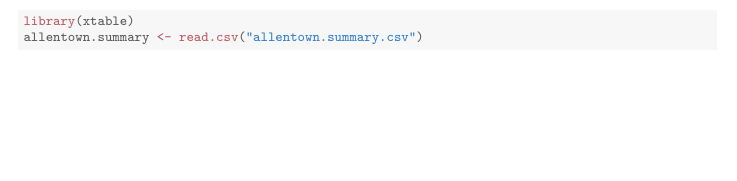
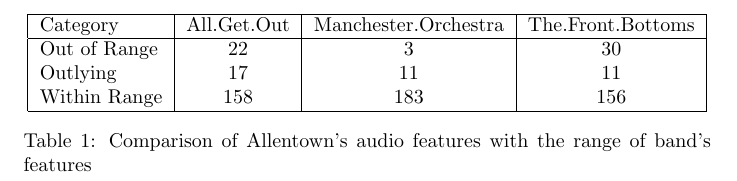
Before and after one commit to ColgateUniversityCipolli/lab-5-summarizing-and-graphing-data-in-r-yuliia-heleveria, a LaTeX document (table.tex): part of the page, cut at the place of the change, the shorter picture padded with empty space. Compiled offline with pdfLaTeX.

Commit message:
Finished creating table for Step 3

```diff
--- a/table.tex
+++ b/table.tex
@@ -52,14 +52,23 @@
 \IfFileExists{upquote.sty}{\usepackage{upquote}}{}
 \begin{document}
 
-\begin{knitrout}\scriptsize
-\definecolor{shadecolor}{rgb}{0.969, 0.969, 0.969}\color{fgcolor}\begin{kframe}
-\begin{alltt}
-\hlkwd{library}\hldef{(xtable)}
-\hldef{allentown.summary} \hlkwb{<-} \hlkwd{read.csv}\hldef{(}\hlsng{"allentown.summary.csv"}\hldef{)}
-\end{alltt}
-\end{kframe}
-\end{knitrout}
+% latex table generated in R 4.4.2 by xtable 1.8-4 package
+% Sun Feb 23 23:54:29 2025
+\begin{table}[ht]
+\centering
+\begin{tabular}{|l|c|c|c|}
+  \hline
+Category & All.Get.Out & Manchester.Orchestra & The.Front.Bottoms \\
+  \hline
+Out of Range &  22 &   3 &  30 \\
+  Outlying &  17 &  11 &  11 \\
+  Within Range & 158 & 183 & 156 \\
+   \hline
+\end{tabular}
+\caption{Comparison of Allentown's audio features with the range of band's features}
+\label{allentown.tab}
+\end{table}
+
 
 
 \end{document}
```
Also changed, not shown: table-concordance.tex (+1 -1 lines), table.pdf, 1 other file.
